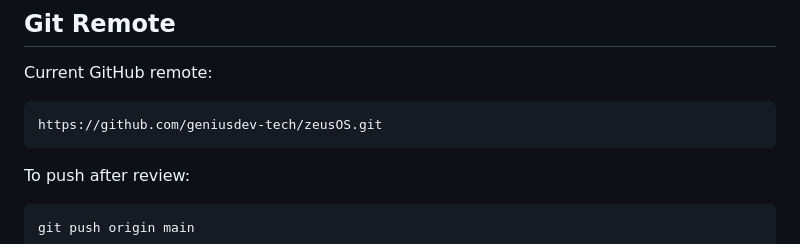
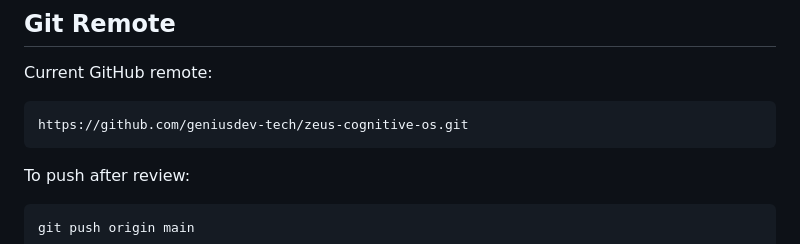
Before and after one commit to zeusinfra/NEXUS, a Markdown page: README.md, the part around the change. GitHub-like rendering.

Commit message:
Update GitHub repository URL

````diff
--- a/README.md
+++ b/README.md
@@ -182,7 +182,7 @@ Expected result: no tracked secrets. `.env.example` may appear in pattern scans
 Current GitHub remote:
 
 ```text
-https://github.com/geniusdev-tech/zeusOS.git
+https://github.com/geniusdev-tech/zeus-cognitive-os.git
 ```
 
 To push after review:
````
